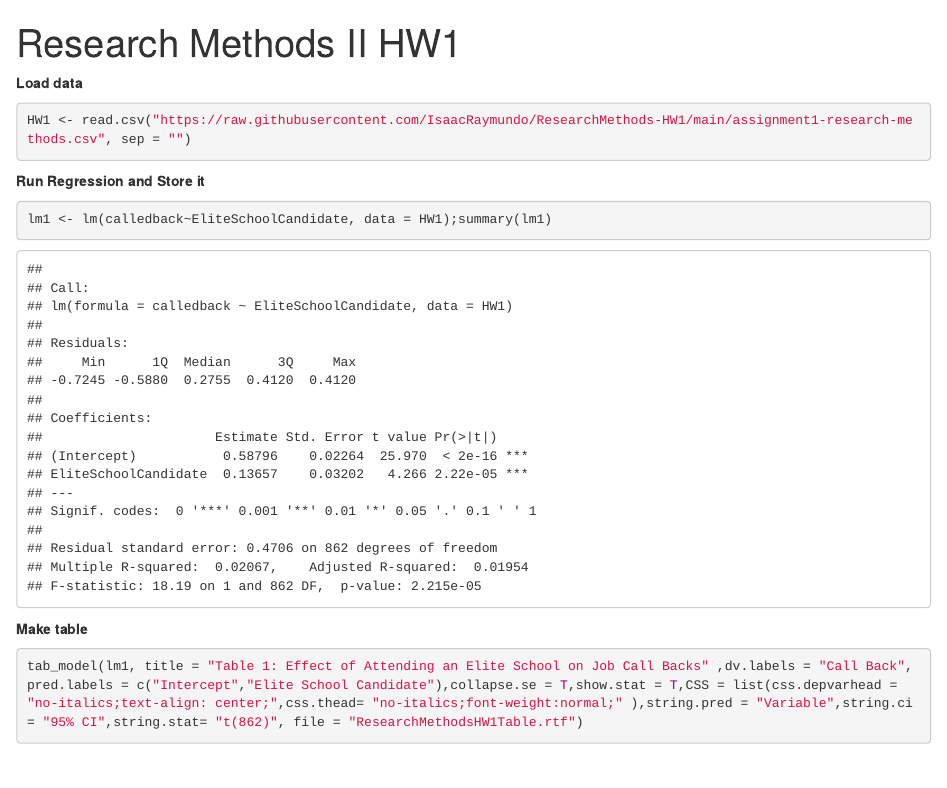
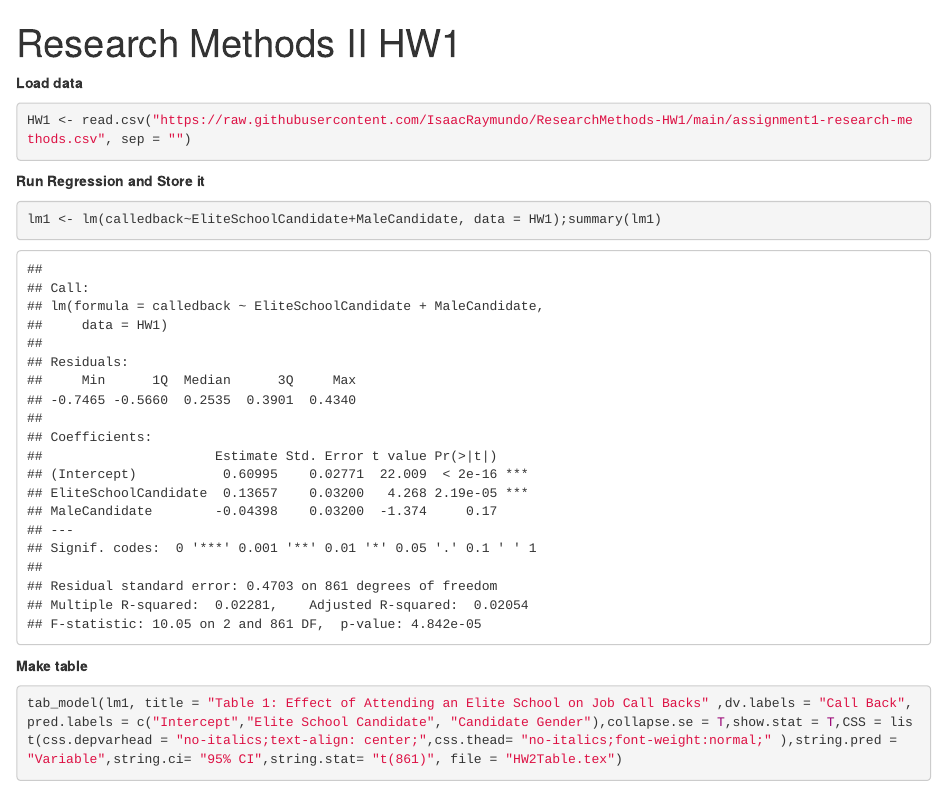
Before and after one commit to IsaacRaymundo/ResearchMethods-HW1, an R Markdown document (Raymundo_IHW1.Rmd): the page in a window 1100 px wide, from its top. Rendered offline with R 4.5, knitr and Pandoc, with nearby package versions; some code elsewhere in the file could not run offline.

Commit message:
Add files via upload

````diff
--- a/Raymundo_IHW1.Rmd
+++ b/Raymundo_IHW1.Rmd
@@ -19,7 +19,7 @@ HW1 <- read.csv("https://raw.githubusercontent.com/IsaacRaymundo/ResearchMethods
 ```
 **Run Regression and Store it**
 ```{r}
-lm1 <- lm(calledback~EliteSchoolCandidate, data = HW1);summary(lm1)
+lm1 <- lm(calledback~EliteSchoolCandidate+MaleCandidate, data = HW1);summary(lm1)
 
 
 ```
@@ -27,6 +27,6 @@ lm1 <- lm(calledback~EliteSchoolCandidate, data = HW1);summary(lm1)
 **Make table**
 ```{r}
 
-tab_model(lm1, title = "Table 1: Effect of Attending an Elite School on Job Call Backs" ,dv.labels = "Call Back",pred.labels = c("Intercept","Elite School Candidate"),collapse.se = T,show.stat = T,CSS = list(css.depvarhead = "no-italics;text-align: center;",css.thead= "no-italics;font-weight:normal;" ),string.pred = "Variable",string.ci= "95% CI",string.stat= "t(862)", file = "ResearchMethodsHW1Table.rtf")
+tab_model(lm1, title = "Table 1: Effect of Attending an Elite School on Job Call Backs" ,dv.labels = "Call Back",pred.labels = c("Intercept","Elite School Candidate", "Candidate Gender"),collapse.se = T,show.stat = T,CSS = list(css.depvarhead = "no-italics;text-align: center;",css.thead= "no-italics;font-weight:normal;" ),string.pred = "Variable",string.ci= "95% CI",string.stat= "t(861)", file = "HW2Table.tex")
 
 ```
````
Also changed, not shown: HW1Table.tex, HW1TableOutput.pdf, 2 other files.
